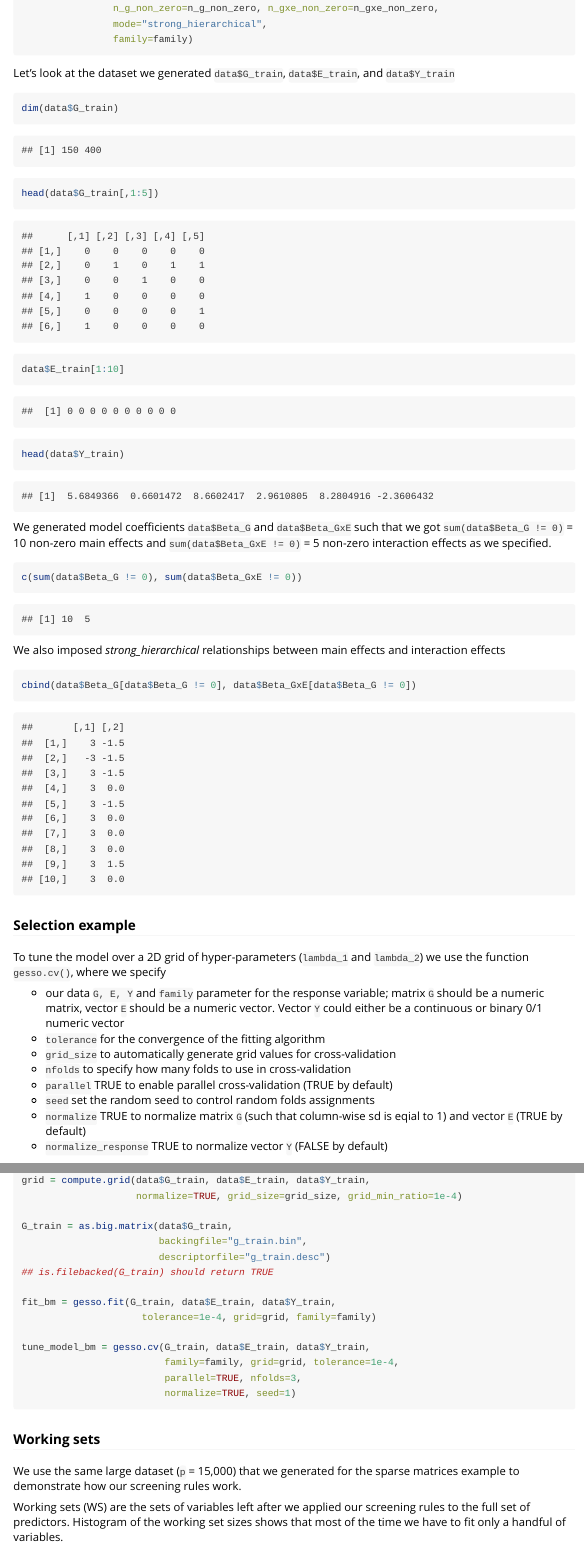
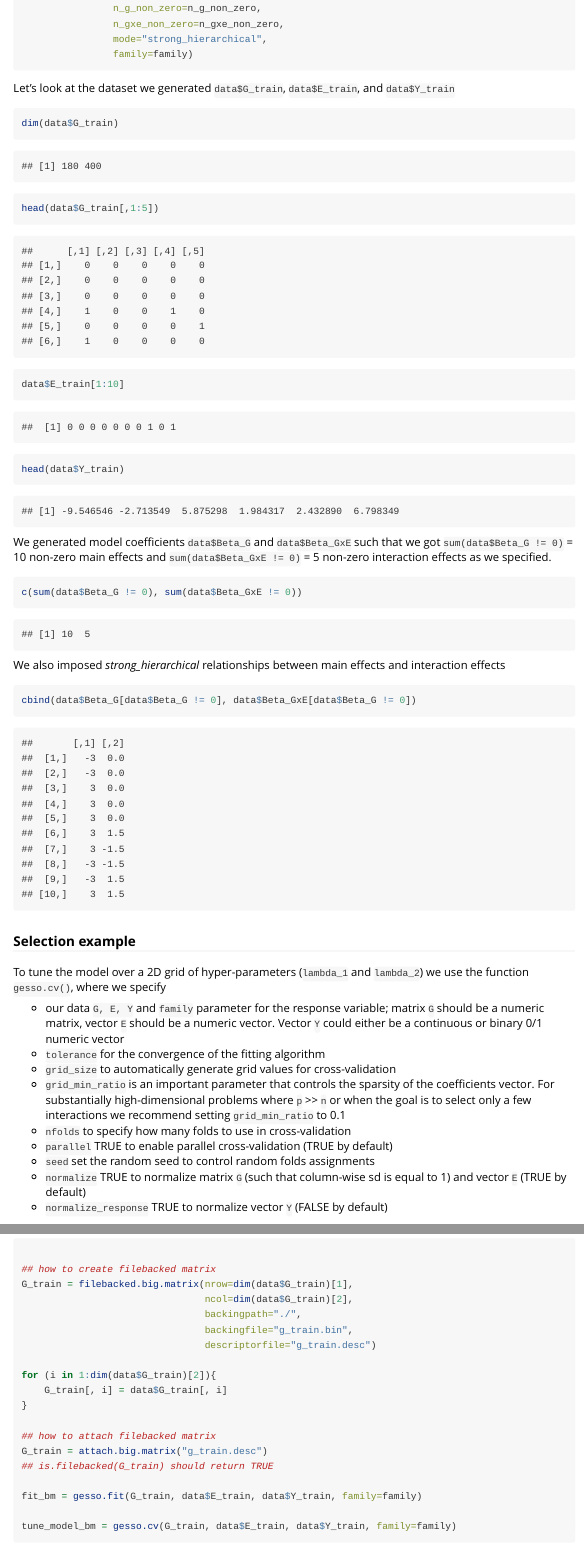
Before and after one commit to NataliaZemlianskaia/gesso, an R Markdown document (vignettes/vignette.Rmd): the page in a window 1100 px wide, from 1710 px down, and a second part further down, joined at a grey line. Rendered offline with R 4.5, knitr and Pandoc, with nearby package versions; some code elsewhere in the file could not run offline; common packages that the code uses without loading them are loaded.

Commit message:
update vignette

````diff
--- a/vignettes/vignette.Rmd
+++ b/vignettes/vignette.Rmd
@@ -73,10 +73,11 @@ $(|\beta_G| \ge |\beta_{G\times E}|)$.
 
 ```{r}
 family = "gaussian"
-sample_size = 150; p = 400; n_g_non_zero = 10; n_gxe_non_zero = 5
+sample_size = 180; p = 400; n_g_non_zero = 10; n_gxe_non_zero = 5
 
 data = data.gen(seed=1, sample_size=sample_size, p=p,
-                n_g_non_zero=n_g_non_zero, n_gxe_non_zero=n_gxe_non_zero,
+                n_g_non_zero=n_g_non_zero,
+                n_gxe_non_zero=n_gxe_non_zero,
                 mode="strong_hierarchical",
                 family=family)
 ```
@@ -108,10 +109,11 @@ To tune the model over a 2D grid of hyper-parameters (`lambda_1` and `lambda_2`)
 * our data `G, E, Y` and `family` parameter for the response variable; matrix `G` should be a numeric matrix, vector `E` should be a numeric vector. Vector `Y` could either be a continuous or binary 0/1 numeric vector
 * `tolerance` for the convergence of the fitting algorithm
 * `grid_size` to automatically generate grid values for cross-validation
+* `grid_min_ratio` is an important parameter that controls the sparsity of the coefficients vector.  For substantially high-dimensional problems where `p` >> `n` or when the goal is to select only a few interactions we recommend setting `grid_min_ratio` to 0.1
 * `nfolds` to specify how many folds to use in cross-validation
 * `parallel` TRUE to enable parallel cross-validation (TRUE by default)
 * `seed` set the random seed to control random folds assignments
-* `normalize` TRUE to normalize matrix `G` (such that column-wise sd is eqial to 1) and vector `E` (TRUE by default)
+* `normalize` TRUE to normalize matrix `G` (such that column-wise sd is equal to 1) and vector `E` (TRUE by default)
 * `normalize_response` TRUE to normalize vector `Y` (FALSE by default)
 
 There is an option to use a custom grid in `gesso.cv()` function by specifying `grid` parameter instead of `grid_size` parameter. The user can also specify `alpha` parameter to enable tuning only over `lambda_1` while assuming `lambda_2` = `lambda_1` * `alpha`.
@@ -242,13 +244,14 @@ The package allows adding unpenalized covariates to the model (for example, impo
 
 ```{r}
 family = "gaussian"
-sample_size = 150; p = 400; n_g_non_zero = 10; n_gxe_non_zero = 5
+sample_size = 180; p = 400; n_g_non_zero = 10; n_gxe_non_zero = 5
 n_confounders = 2
 
 grid = 10^seq(-3, log10(1), length.out = 20)
 
 data = data.gen(seed=1, sample_size=sample_size, p=p,
-                n_g_non_zero=n_g_non_zero, n_gxe_non_zero=n_gxe_non_zero,
+                n_g_non_zero=n_g_non_zero,
+                n_gxe_non_zero=n_gxe_non_zero,
                 mode="strong_hierarchical",
                 family=family,
                 n_confounders=n_confounders)
@@ -271,7 +274,7 @@ tune_model = gesso.cv(G=data$G_train, E=data$E_train, Y=data$Y_train,
 We generate a large highly sparse genotype matrix `G` by setting the genotype prevalence parameter `pG` to 0.03 and measure how long does it take to fit the model.
 
 ```{r}
-sample_size = 100; p = 15000
+sample_size = 100; p = 10000
 pG = 0.03
 data = data.gen(seed=1, sample_size=sample_size, p=p,
                 n_g_non_zero=n_g_non_zero,
@@ -283,7 +286,7 @@ sum(data$G_train != 0) / (sample_size * p)
 
 start = Sys.time()
 fit = gesso.fit(G=data$G_train, E=data$E_train, Y=data$Y_train,
-                grid_size=20, grid_min_ratio=1e-2,
+                grid_size=20, grid_min_ratio=1e-1,
                 tolerance=1e-4,
                 normalize=TRUE,
                 normalize_response=TRUE)
@@ -297,7 +300,7 @@ G_train_sparse = as(data$G_train, "dgCMatrix")
 start = Sys.time()
 fit = gesso.fit(G=G_train_sparse, E=data$E_train, Y=data$Y_train,
                 tolerance=1e-4,
-                grid_size=20, grid_min_ratio=1e-2,
+                grid_size=20, grid_min_ratio=1e-1,
                 normalize=TRUE,
                 normalize_response=TRUE)
 time_sparse = difftime(Sys.time(), start, units="secs"); time_sparse
@@ -318,25 +319,29 @@ For out of RAM objects function `attach.big.matrix("g_train.desc")` should be us
 
 ```R
-grid = compute.grid(data$G_train, data$E_train, data$Y_train,
-                    normalize=TRUE, grid_size=grid_size, grid_min_ratio=1e-4)
 
-G_train = as.big.matrix(data$G_train,
-                        backingfile="g_train.bin",
-                        descriptorfile="g_train.desc")
+## how to create filebacked matrix
+G_train = filebacked.big.matrix(nrow=dim(data$G_train)[1],
+                                ncol=dim(data$G_train)[2],
+                                backingpath="./",
+                                backingfile="g_train.bin",
+                                descriptorfile="g_train.desc")
+
+for (i in 1:dim(data$G_train)[2]){
+    G_train[, i] = data$G_train[, i]
+}
+
+## how to attach filebacked matrix
+G_train = attach.big.matrix("g_train.desc")
 ## is.filebacked(G_train) should return TRUE
 
-fit_bm = gesso.fit(G_train, data$E_train, data$Y_train,
-                     tolerance=1e-4, grid=grid, family=family)
+fit_bm = gesso.fit(G_train, data$E_train, data$Y_train, family=family)
 
-tune_model_bm = gesso.cv(G_train, data$E_train, data$Y_train,
-                         family=family, grid=grid, tolerance=1e-4,
-                         parallel=TRUE, nfolds=3,
-                         normalize=TRUE, seed=1)
+tune_model_bm = gesso.cv(G_train, data$E_train, data$Y_train, family=family)
 ```
 
 ### Working sets
 
-We use the same large dataset (`p` = 15,000) that we generated for the sparse matrices example to demonstrate how our screening rules work.
+We use the same large dataset (`p` = 10,000) that we generated for the sparse matrices example to demonstrate how our screening rules work.
 
 Working sets (WS) are the sets of variables left after we applied our screening rules to the full set of predictors. Histogram of the working set sizes shows that most of the time we have to fit only a handful of variables.
 
````
Also changed, not shown: vignettes/vignette.html, vignettes/vignette.Rmd (8 more changed lines), 1 other file.
